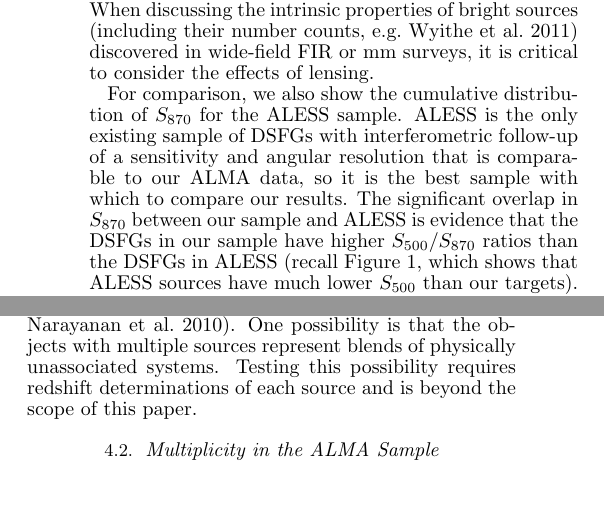
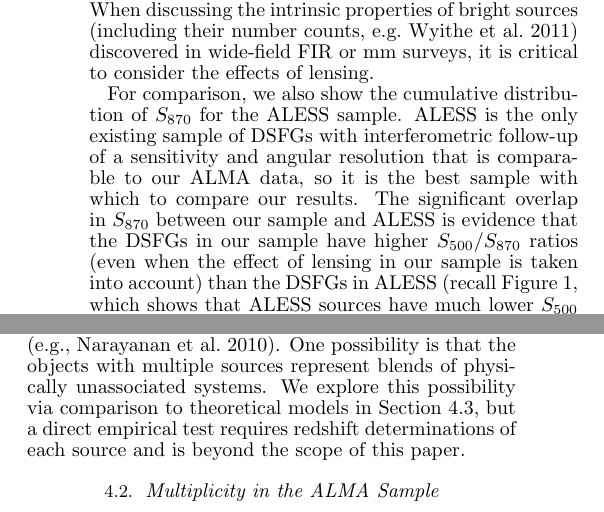
Before and after one commit to sbussmann/Bussmann2015, a LaTeX document (LaTeX/ms.tex): two parts of the columns of page 17 of 27, joined at a grey line, cut so that both start at the same text. Compiled offline with pdfLaTeX.

Commit message:
Wardlow final comments.

```diff
--- a/LaTeX/ms.tex
+++ b/LaTeX/ms.tex
@@ -1229,11 +1229,12 @@ ALESS sample.  ALESS is the only existing sample of DSFGs with interferometric
 follow-up of a sensitivity and angular resolution that is comparable to our
 ALMA data, so it is the best sample with which to compare our results.  The
 significant overlap in $S_{870}$ between our sample and ALESS is evidence that
-the DSFGs in our sample have higher $S_{500}/S_{870}$ ratios than the DSFGs in
-ALESS (recall Figure~\ref{fig:sample}, which shows that ALESS sources have much
-lower $S_{500}$ than our targets).  This difference is likely due to
-differences in dust temperature and/or redshift distributions of the two
-samples and probably arises from selection effects.
+the DSFGs in our sample have higher $S_{500}/S_{870}$ ratios (even when the
+effect of lensing in our sample is taken into account) than the DSFGs in ALESS
+(recall Figure~\ref{fig:sample}, which shows that ALESS sources have much lower
+$S_{500}$ than our targets).  This difference is likely due to differences in
+dust temperature and/or redshift distributions of the two samples and probably
+arises from selection effects.
 
 The effect on the other source parameters ($r_{\rm s}$, angular separation, and
 $q_{\rm s}$) is less pronounced.  The median source size decreases by a factor
@@ -1256,19 +1257,20 @@ $p$-values of 0.984 and 0.920, respectively).
 %are on average lower in the intrinsic distribution.  Observations at higher
 %spatial resolution are needed to determine if this distinction is real.
 
-Finally, the brightest source in the {\it Herschel}-ALMA sample is
-HADFS11.0, with an intrinsic flux density of $S_{870} = 17.5 \pm 0.4\,$mJy.
-However, there are also two objects with multiple sources that have separations
-smaller than 1$\arcsec$, which have summed flux densities comparable to this;
-namely HADFS02 (16.8$\,$mJy) and HECDFS13 (15.3$\,$mJy).  This is approaching
-the values found in the most extreme systems, such as GN20
+Finally, the brightest source in the {\it Herschel}-ALMA sample is HADFS11.0,
+with an intrinsic flux density of $S_{870} = 17.5 \pm 0.4\,$mJy.  However,
+there are also two objects with multiple sources that have separations smaller
+than 1$\arcsec$, which have summed flux densities comparable to this; namely
+HADFS02 (16.8$\,$mJy) and HECDFS13 (15.3$\,$mJy).  This is approaching the
+values found in the most extreme systems, such as GN20
 \citep[20.6$\,$mJy,][]{2006MNRAS.370.1185P} and HFLS3
 \citep[15-20$\,$mJy;][]{Riechers:2013lr, Cooray:2014rm, Robson:2014xy}.  It is
 a level that is extremely difficult to reproduce in simulations
 \citep[e.g.,][]{Narayanan:2010lr}.  One possibility is that the objects with
-multiple sources represent blends of physically unassociated systems.  Testing
-this possibility requires redshift determinations of each source and is beyond
-the scope of this paper.
+multiple sources represent blends of physically unassociated systems.  We
+explore this possibility via comparison to theoretical models in
+Section~\ref{sec:spatialdist}, but a direct empirical test requires redshift
+determinations of each source and is beyond the scope of this paper.
 
 \begin{figure}[!tbp]
 %\epsscale{1.00}
```
Also changed, not shown: LaTeX/ms.tex (2 more changed lines).
